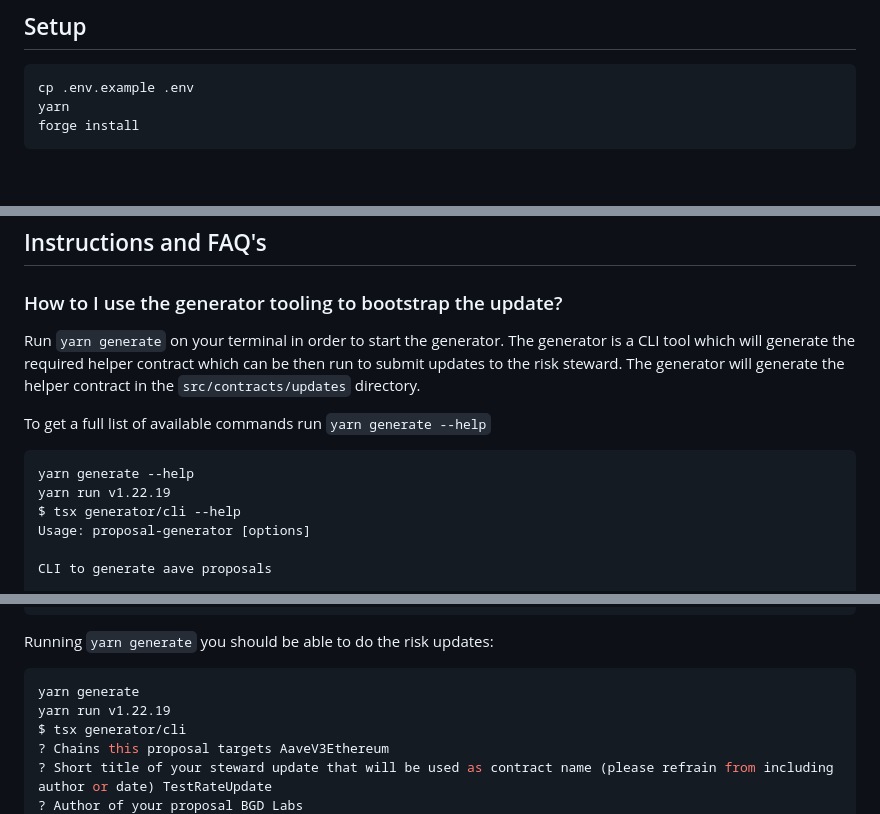
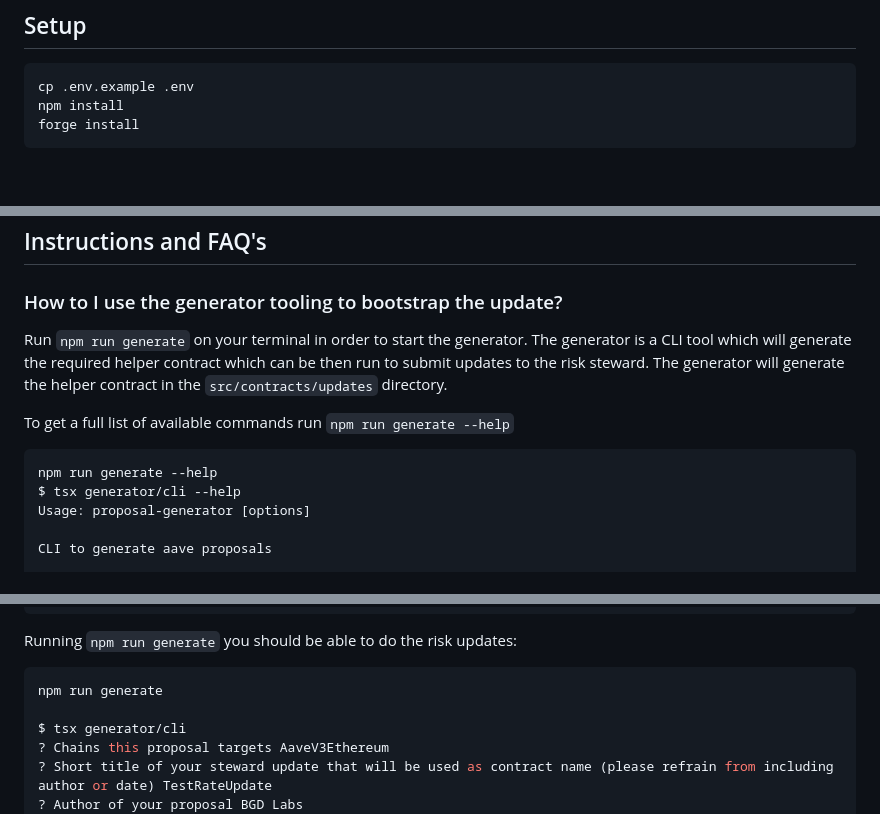
Before and after one commit to aave-dao/aave-v3-risk-stewards, a Markdown page: README.md, 3 parts joined by grey strips. GitHub-like rendering.

Commit message:
fix: readme

````diff
--- a/README.md
+++ b/README.md
@@ -100,7 +100,7 @@ The `AaveStewardsInjector` contract also introduces an `EXPIRATION_PERIOD` to di
 
 ```sh
 cp .env.example .env
-yarn
+npm install
 forge install
 ```
 
@@ -118,13 +118,12 @@ forge test
 
 ### How to I use the generator tooling to bootstrap the update?
 
-Run `yarn generate` on your terminal in order to start the generator. The generator is a CLI tool which will generate the required helper contract which can be then run to submit updates to the risk steward. The generator will generate the helper contract in the `src/contracts/updates` directory.
+Run `npm run generate` on your terminal in order to start the generator. The generator is a CLI tool which will generate the required helper contract which can be then run to submit updates to the risk steward. The generator will generate the helper contract in the `src/contracts/updates` directory.
 
-To get a full list of available commands run `yarn generate --help`
+To get a full list of available commands run `npm run generate --help`
 
 ```sh
-yarn generate --help
-yarn run v1.22.19
+npm run generate --help
 $ tsx generator/cli --help
 Usage: proposal-generator [options]
 
@@ -143,11 +142,11 @@ Options:
   -h, --help                 display help for command
 ```
 
-Running `yarn generate` you should be able to do the risk updates:
+Running `npm run generate` you should be able to do the risk updates:
 
 ```bash
-yarn generate
-yarn run v1.22.19
+npm run generate
+
 $ tsx generator/cli
 ? Chains this proposal targets AaveV3Ethereum
 ? Short title of your steward update that will be used as contract name (please refrain from including author or date) TestRateUpdate
````
